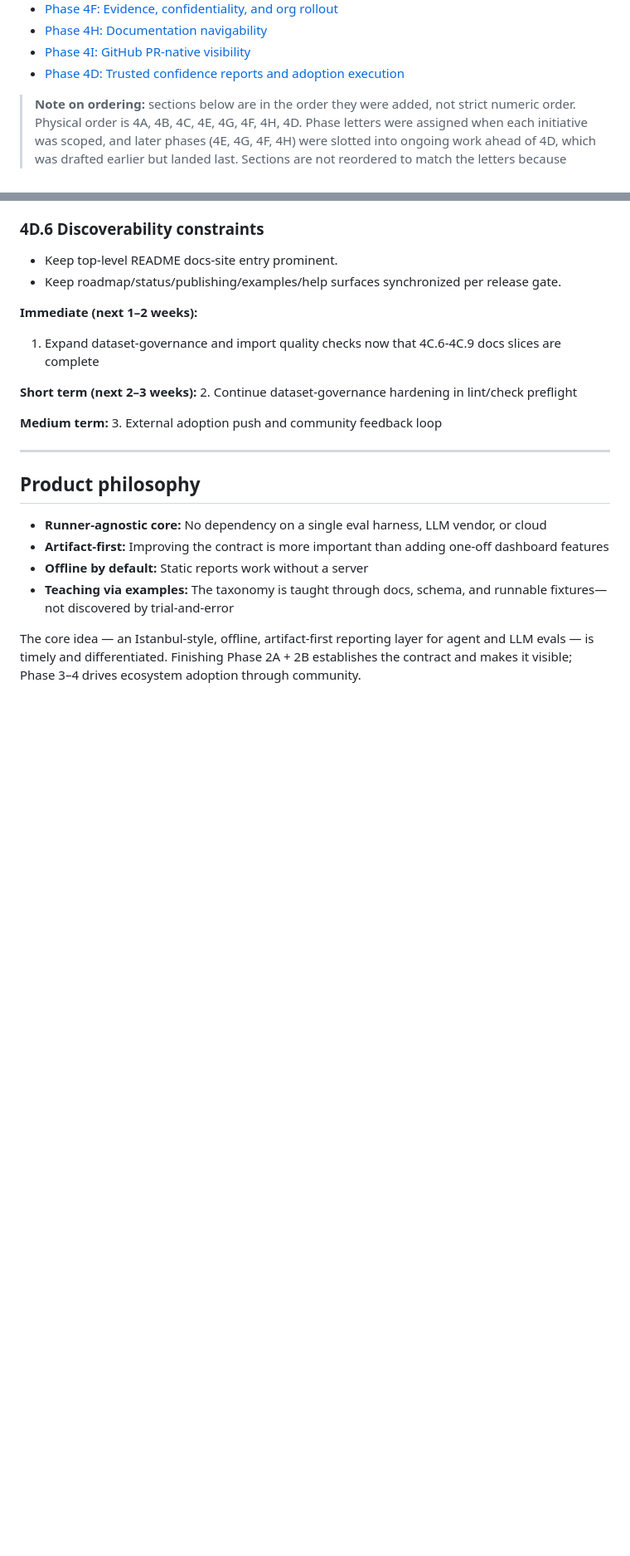
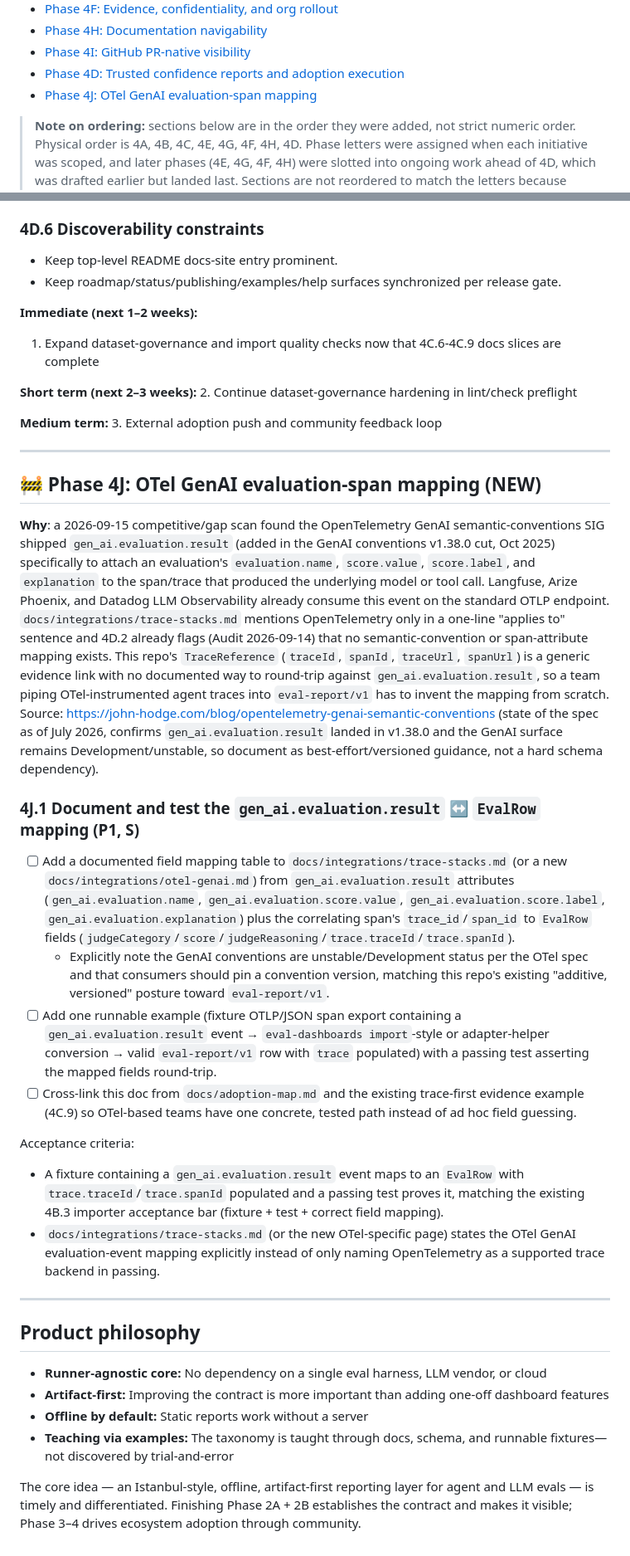
Before and after one commit to IcodeNet/eval-dashboards, a Markdown page: docs/ROADMAP.md, 2 parts joined by grey strips. Shown at 83% size. Drawn GitHub-style; blank space fills up the shorter version.

Commit message:
docs(roadmap): add Phase 4J OTel GenAI evaluation-span mapping
Competitive/gap scan (2026-09-15): OTel GenAI conventions v1.38.0 added
gen_ai.evaluation.result to attach eval scores to spans; Langfuse/Phoenix/
Datadog already consume it. Our TraceReference has no documented mapping
to it (4D.2 already flagged this gap). Adds Phase 4J with acceptance
criteria: field-mapping doc + one fixture/test round-trip.

Source: https://john-hodge.com/blog/opentelemetry-genai-semantic-conventions

```diff
--- a/docs/ROADMAP.md
+++ b/docs/ROADMAP.md
@@ -26,6 +26,7 @@ It complements `docs/STATUS.md` (tactical checklist) and `docs/PRP.md` (original
 - [Phase 4H: Documentation navigability](#-phase-4h-documentation-navigability-new)
 - [Phase 4I: GitHub PR-native visibility](#-phase-4i-github-pr-native-visibility-new)
 - [Phase 4D: Trusted confidence reports and adoption execution](#-phase-4d-trusted-confidence-reports-and-adoption-execution-new)
+- [Phase 4J: OTel GenAI evaluation-span mapping](#-phase-4j-otel-genai-evaluation-span-mapping-new)
 
 > **Note on ordering:** sections below are in the order they were added, not
 > strict numeric order. Physical order is 4A, 4B, 4C, 4E, 4G, 4F, 4H, 4D.
@@ -1425,6 +1426,58 @@ Acceptance criteria:
 
 ---
 
+## 🚧 Phase 4J: OTel GenAI evaluation-span mapping (NEW)
+
+**Why**: a 2026-09-15 competitive/gap scan found the OpenTelemetry GenAI
+semantic-conventions SIG shipped `gen_ai.evaluation.result` (added in the
+GenAI conventions v1.38.0 cut, Oct 2025) specifically to attach an
+evaluation's `evaluation.name`, `score.value`, `score.label`, and
+`explanation` to the span/trace that produced the underlying model or tool
+call. Langfuse, Arize Phoenix, and Datadog LLM Observability already consume
+this event on the standard OTLP endpoint. `docs/integrations/trace-stacks.md`
+mentions OpenTelemetry only in a one-line "applies to" sentence and 4D.2
+already flags (Audit 2026-09-14) that no semantic-convention or
+span-attribute mapping exists. This repo's `TraceReference` (`traceId`,
+`spanId`, `traceUrl`, `spanUrl`) is a generic evidence link with no
+documented way to round-trip against `gen_ai.evaluation.result`, so a team
+piping OTel-instrumented agent traces into `eval-report/v1` has to invent the
+mapping from scratch. Source:
+https://john-hodge.com/blog/opentelemetry-genai-semantic-conventions (state
+of the spec as of July 2026, confirms `gen_ai.evaluation.result` landed in
+v1.38.0 and the GenAI surface remains Development/unstable, so document as
+best-effort/versioned guidance, not a hard schema dependency).
+
+### 4J.1 Document and test the `gen_ai.evaluation.result` ↔ `EvalRow` mapping (P1, S)
+
+- [ ] Add a documented field mapping table to `docs/integrations/trace-stacks.md`
+      (or a new `docs/integrations/otel-genai.md`) from `gen_ai.evaluation.result`
+      attributes (`gen_ai.evaluation.name`, `gen_ai.evaluation.score.value`,
+      `gen_ai.evaluation.score.label`, `gen_ai.evaluation.explanation`) plus the
+      correlating span's `trace_id`/`span_id` to `EvalRow` fields
+      (`judgeCategory`/`score`/`judgeReasoning`/`trace.traceId`/`trace.spanId`).
+  - Explicitly note the GenAI conventions are unstable/Development status per
+    the OTel spec and that consumers should pin a convention version, matching
+    this repo's existing "additive, versioned" posture toward `eval-report/v1`.
+- [ ] Add one runnable example (fixture OTLP/JSON span export containing a
+      `gen_ai.evaluation.result` event → `eval-dashboards import`-style or
+      adapter-helper conversion → valid `eval-report/v1` row with `trace`
+      populated) with a passing test asserting the mapped fields round-trip.
+- [ ] Cross-link this doc from `docs/adoption-map.md` and the existing
+      trace-first evidence example (4C.9) so OTel-based teams have one
+      concrete, tested path instead of ad hoc field guessing.
+
+Acceptance criteria:
+
+- A fixture containing a `gen_ai.evaluation.result` event maps to an
+  `EvalRow` with `trace.traceId`/`trace.spanId` populated and a passing test
+  proves it, matching the existing 4B.3 importer acceptance bar (fixture +
+  test + correct field mapping).
+- `docs/integrations/trace-stacks.md` (or the new OTel-specific page) states
+  the OTel GenAI evaluation-event mapping explicitly instead of only naming
+  OpenTelemetry as a supported trace backend in passing.
+
+---
+
 ## Product philosophy
 
 - **Runner-agnostic core:** No dependency on a single eval harness, LLM vendor, or cloud
```
